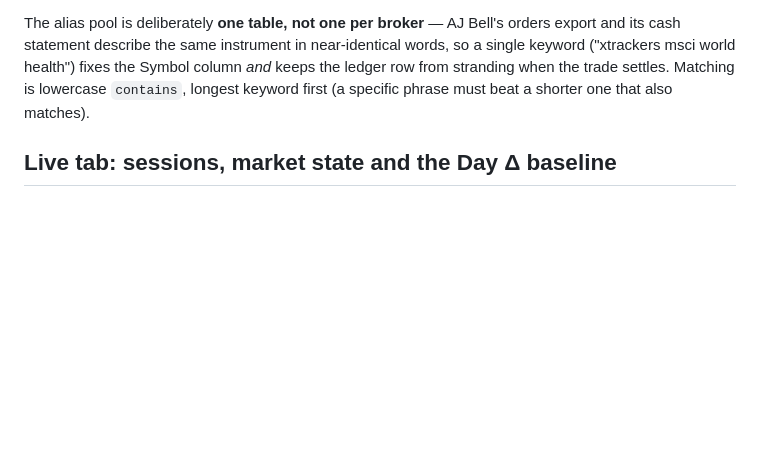
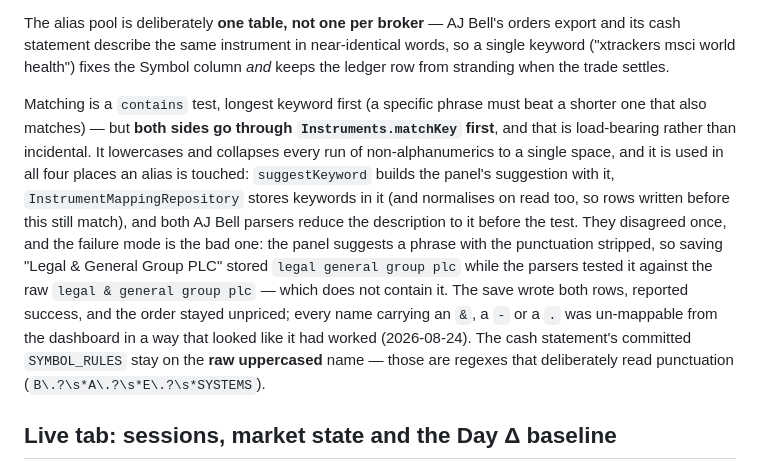
Before and after one commit to tomK8/portfolio-bench, a Markdown page: CLAUDE.md, the part around the change. Drawn GitHub-style; blank space fills up the shorter version.

Commit message:
CLAUDE.md: record the canonical alias match form
Co-Authored-By: Claude Opus 5 <noreply@anthropic.com>

```diff
--- a/CLAUDE.md
+++ b/CLAUDE.md
@@ -1087,8 +1087,22 @@ costs when missed:
 The alias pool is deliberately **one table, not one per broker** — AJ Bell's orders export and its
 cash statement describe the same instrument in near-identical words, so a single keyword
 ("xtrackers msci world health") fixes the Symbol column *and* keeps the ledger row from stranding
-when the trade settles. Matching is lowercase `contains`, longest keyword first (a specific phrase
-must beat a shorter one that also matches).
+when the trade settles.
+
+Matching is a `contains` test, longest keyword first (a specific phrase must beat a shorter one
+that also matches) — but **both sides go through `Instruments.matchKey` first**, and that is
+load-bearing rather than incidental. It lowercases and collapses every run of non-alphanumerics to
+a single space, and it is used in all four places an alias is touched: `suggestKeyword` builds the
+panel's suggestion with it, `InstrumentMappingRepository` stores keywords in it (and normalises on
+read too, so rows written before this still match), and both AJ Bell parsers reduce the description
+to it before the test. They disagreed once, and the failure mode is the bad one: the panel suggests
+a phrase with the punctuation stripped, so saving "Legal & General Group PLC" stored
+`legal general group plc` while the parsers tested it against the raw `legal & general group plc`
+— which does not contain it. The save wrote both rows, reported success, and the order stayed
+unpriced; every name carrying an `&`, a `-` or a `.` was un-mappable from the dashboard in a way
+that looked like it had worked (2026-08-24). The cash statement's committed `SYMBOL_RULES` stay on
+the **raw uppercased** name — those are regexes that deliberately read punctuation
+(`B\.?\s*A\.?\s*E\.?\s*SYSTEMS`).
 
 ## Live tab: sessions, market state and the Day Δ baseline
 
```
